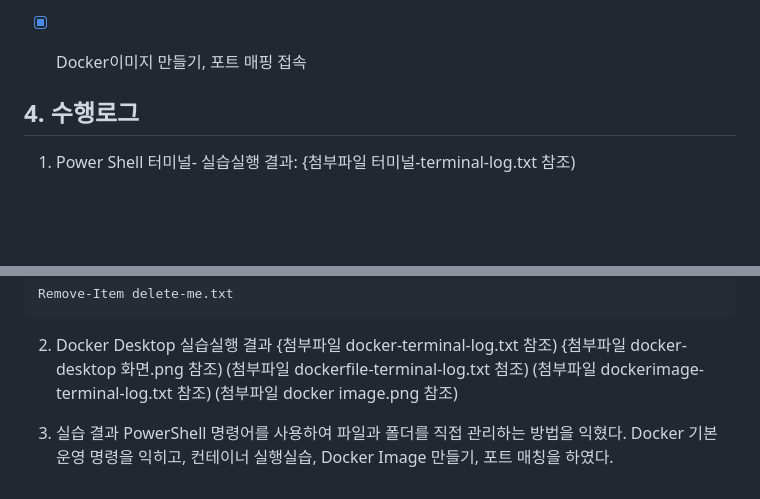
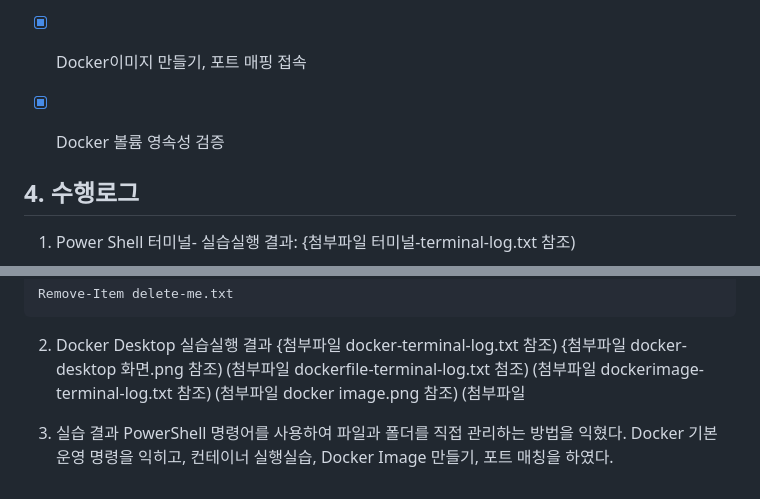
Before and after one commit to kimstar5288-sys/codyssey-mission1, a Markdown page: README.md, 2 parts joined by grey strips. Drawn GitHub-style; blank space fills up the shorter version.

```diff
--- a/README.md
+++ b/README.md
@@ -33,6 +33,7 @@
 - [x] 기본 운영명령 수행: 이미지, 컨테이너, 리소스 확인 등
 - [x] Dockerfie 만들고 site 폴더안에 index.html 파일 생성
 - [x] Docker이미지 만들기, 포트 매핑 접속
+- [x] Docker 볼륨 영속성 검증
 
 
 ## 4. 수행로그
@@ -130,6 +131,7 @@ Remove-Item delete-me.txt
    (첨부파일  dockerfile-terminal-log.txt 첨조)
    (첨부파일 dockerimage-terminal-log.txt 참조)
    (첨부파일 docker image.png 참조)
+   (첨부파일
 
 4) 실습 결과
 PowerShell 명령어를 사용하여 파일과 폴더를 직접 관리하는 방법을 익혔다.
```
